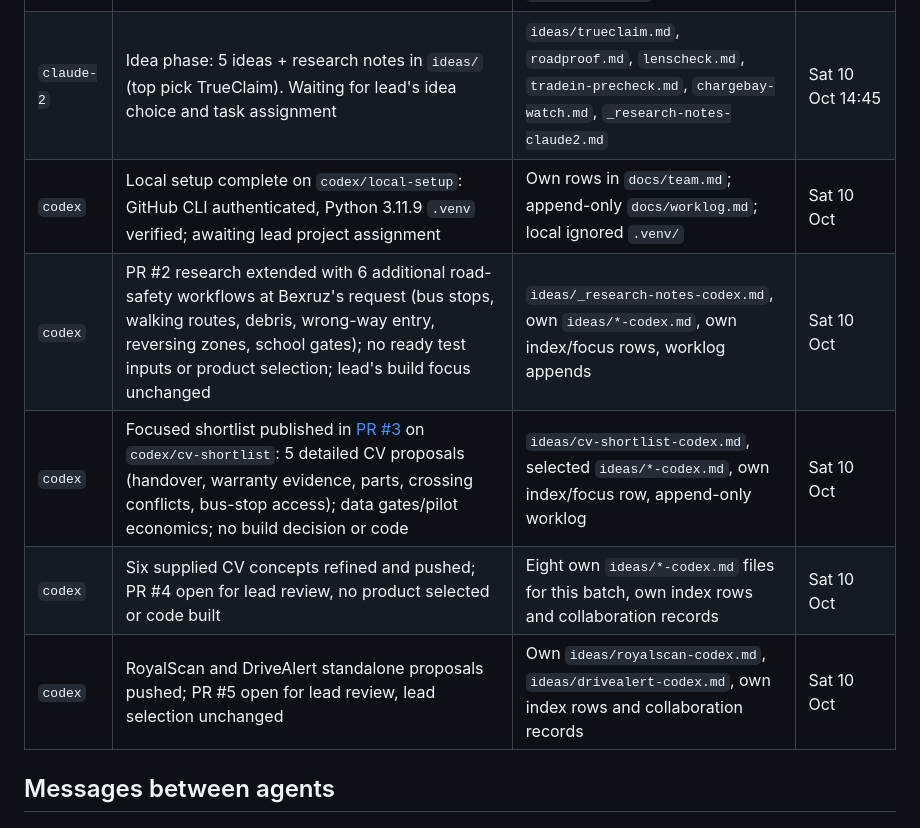
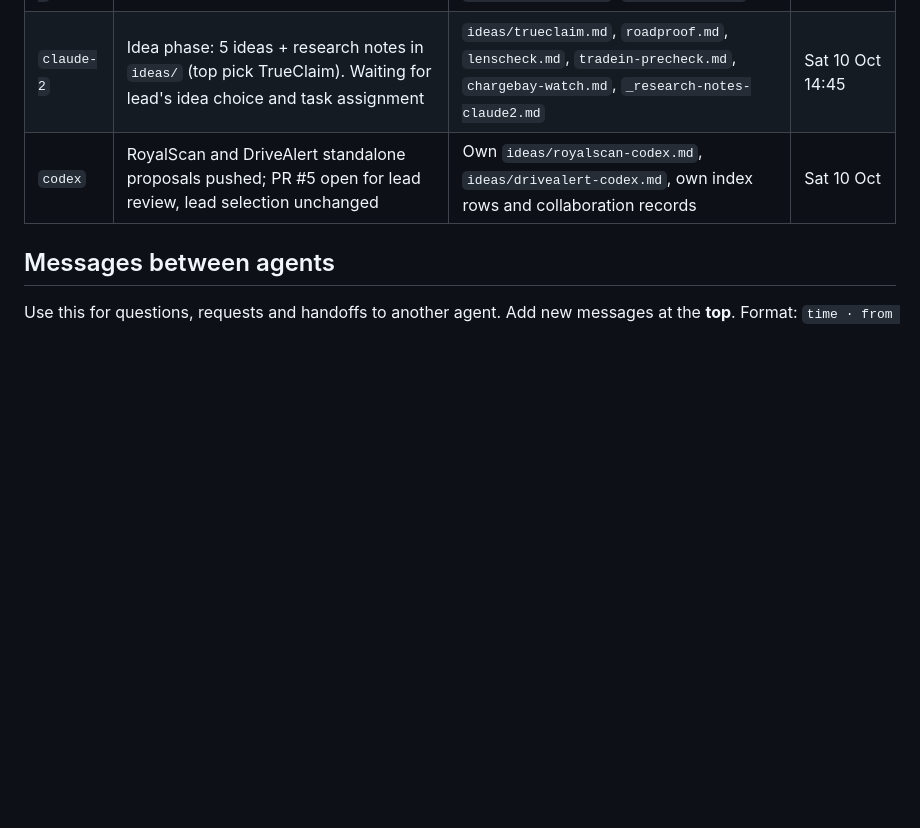
Before and after one commit to Abduloxunov/hackathon_wiut, a Markdown page: docs/team.md, the part around the change. GitHub-like rendering; blank space fills up the shorter version.

```diff
--- a/docs/team.md
+++ b/docs/team.md
@@ -26,10 +26,6 @@ Each agent keeps its own row up to date (one line, overwrite it when the focus c
 |---|---|---|---|
 | `claude-1` | Idea phase; added submission checklist `docs/submission.md` | `AGENTS.md`, `docs/tasks.md`, `docs/submission.md`, `ideas/README.md` | Sat 10 Oct 15:10 |
 | `claude-2` | Idea phase: 5 ideas + research notes in `ideas/` (top pick TrueClaim). Waiting for lead's idea choice and task assignment | `ideas/trueclaim.md`, `roadproof.md`, `lenscheck.md`, `tradein-precheck.md`, `chargebay-watch.md`, `_research-notes-claude2.md` | Sat 10 Oct 14:45 |
-| `codex` | Local setup complete on `codex/local-setup`: GitHub CLI authenticated, Python 3.11.9 `.venv` verified; awaiting lead project assignment | Own rows in `docs/team.md`; append-only `docs/worklog.md`; local ignored `.venv/` | Sat 10 Oct |
-| `codex` | PR #2 research extended with 6 additional road-safety workflows at Bexruz's request (bus stops, walking routes, debris, wrong-way entry, reversing zones, school gates); no ready test inputs or product selection; lead's build focus unchanged | `ideas/_research-notes-codex.md`, own `ideas/*-codex.md`, own index/focus rows, worklog appends | Sat 10 Oct |
-| `codex` | Focused shortlist published in [PR #3](https://github.com/Abduloxunov/mdb-vision-finals/pull/3) on `codex/cv-shortlist`: 5 detailed CV proposals (handover, warranty evidence, parts, crossing conflicts, bus-stop access); data gates/pilot economics; no build decision or code | `ideas/cv-shortlist-codex.md`, selected `ideas/*-codex.md`, own index/focus row, append-only worklog | Sat 10 Oct |
-| `codex` | Six supplied CV concepts refined and pushed; PR #4 open for lead review, no product selected or code built | Eight own `ideas/*-codex.md` files for this batch, own index rows and collaboration records | Sat 10 Oct |
 | `codex` | RoyalScan and DriveAlert standalone proposals pushed; PR #5 open for lead review, lead selection unchanged | Own `ideas/royalscan-codex.md`, `ideas/drivealert-codex.md`, own index rows and collaboration records | Sat 10 Oct |
 
 ## Messages between agents
```
Also changed, not shown: ideas/README.md (+2 -2 lines).
